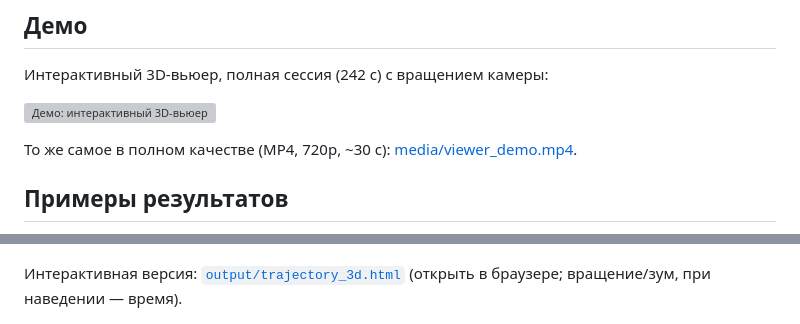
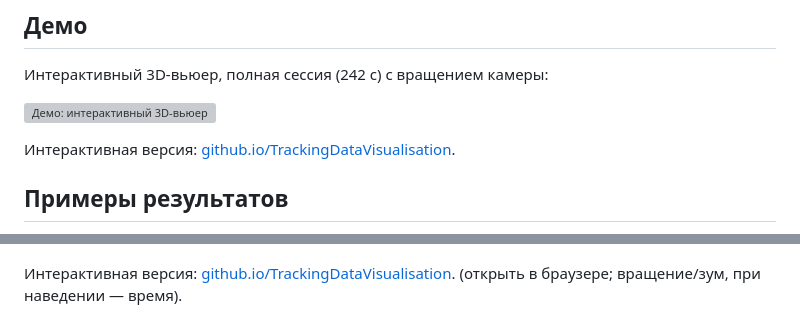
Before and after one commit to Uran-wq/TrackingDataVisualisation, a Markdown page: README.ru.md, 2 parts joined by grey strips. GitHub-like rendering; grey boxes are pictures that could not be loaded.

```diff
--- a/README.ru.md
+++ b/README.ru.md
@@ -14,7 +14,7 @@
 
 ![Демо: интерактивный 3D-вьюер](media/viewer_demo.gif)
 
-То же самое в полном качестве (MP4, 720p, ~30 с): [media/viewer_demo.mp4](media/viewer_demo.mp4).
+Интерактивная версия: [github.io/TrackingDataVisualisation](https://uran-wq.github.io/TrackingDataVisualisation/).
 
 ## Примеры результатов
 
@@ -22,7 +22,7 @@
 
 ![3D-траектории](output/trajectory_3d.png)
 
-Интерактивная версия: [`output/trajectory_3d.html`](output/trajectory_3d.html) (открыть в браузере; вращение/зум, при наведении — время).
+Интерактивная версия: [github.io/TrackingDataVisualisation](https://uran-wq.github.io/TrackingDataVisualisation/). (открыть в браузере; вращение/зум, при наведении — время).
 
 ![Интерактивный вьюер](output/viewer_example.png)
 
```
